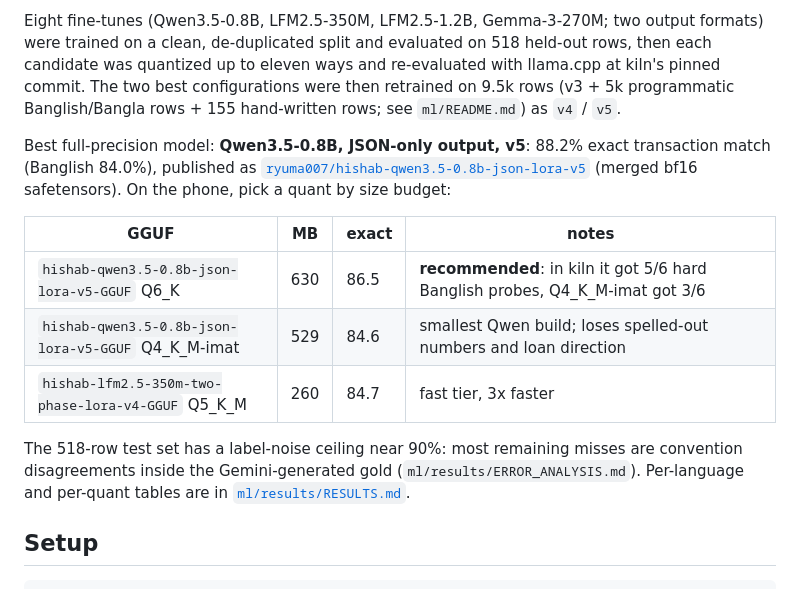
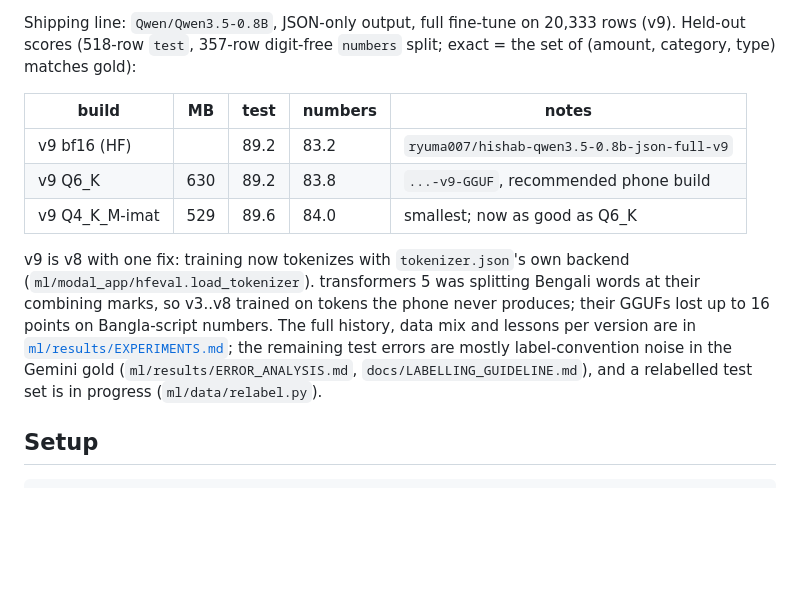
Before and after one commit to RaihanulHaque/hishab, a Markdown page: README.md, the part around one of its changes. Drawn GitHub-style; blank space fills up the shorter version.

Commit message:
docs: v9 results (GGUF now equals bf16), tokenizer root cause, README current state
Co-Authored-By: Claude Fable 5.1 <noreply@anthropic.com>

```diff
--- a/README.md
+++ b/README.md
@@ -30,24 +30,21 @@ run on device through [kiln](https://github.com/RaihanulHaque/kiln) (llama.cpp o
 
-Eight fine-tunes (Qwen3.5-0.8B, LFM2.5-350M, LFM2.5-1.2B, Gemma-3-270M; two output formats)
-were trained on a clean, de-duplicated split and evaluated on 518 held-out rows, then each
-candidate was quantized up to eleven ways and re-evaluated with llama.cpp at kiln's pinned
-commit. The two best configurations were then retrained on 9.5k rows (v3 + 5k programmatic
-Banglish/Bangla rows + 155 hand-written rows; see `ml/README.md`) as `v4` / `v5`.
+Shipping line: `Qwen/Qwen3.5-0.8B`, JSON-only output, full fine-tune on 20,333 rows (v9).
+Held-out scores (518-row `test`, 357-row digit-free `numbers` split; exact = the set of
+(amount, category, type) matches gold):
 
-Best full-precision model: **Qwen3.5-0.8B, JSON-only output, v5**: 88.2% exact transaction
-match (Banglish 84.0%), published as
-[`ryuma007/hishab-qwen3.5-0.8b-json-lora-v5`](https://huggingface.co/ryuma007/hishab-qwen3.5-0.8b-json-lora-v5)
-(merged bf16 safetensors). On the phone, pick a quant by size budget:
+| build | MB | test | numbers | notes |
+|---|---|---|---|---|
+| v9 bf16 (HF) | | 89.2 | 83.2 | `ryuma007/hishab-qwen3.5-0.8b-json-full-v9` |
+| v9 Q6_K | 630 | 89.2 | 83.8 | `...-v9-GGUF`, recommended phone build |
+| v9 Q4_K_M-imat | 529 | 89.6 | 84.0 | smallest; now as good as Q6_K |
 
-| GGUF | MB | exact | notes |
-|---|---|---|---|
-| `hishab-qwen3.5-0.8b-json-lora-v5-GGUF` Q6_K | 630 | 86.5 | **recommended**: in kiln it got 5/6 hard Banglish probes, Q4_K_M-imat got 3/6 |
-| `hishab-qwen3.5-0.8b-json-lora-v5-GGUF` Q4_K_M-imat | 529 | 84.6 | smallest Qwen build; loses spelled-out numbers and loan direction |
-| `hishab-lfm2.5-350m-two-phase-lora-v4-GGUF` Q5_K_M | 260 | 84.7 | fast tier, 3x faster |
-
-The 518-row test set has a label-noise ceiling near 90%: most remaining misses are
-convention disagreements inside the Gemini-generated gold (`ml/results/ERROR_ANALYSIS.md`).
-Per-language and per-quant tables are in [`ml/results/RESULTS.md`](ml/results/RESULTS.md).
+v9 is v8 with one fix: training now tokenizes with `tokenizer.json`'s own backend
+(`ml/modal_app/hfeval.load_tokenizer`). transformers 5 was splitting Bengali words at their
+combining marks, so v3..v8 trained on tokens the phone never produces; their GGUFs lost up to
+16 points on Bangla-script numbers. The full history, data mix and lessons per version are in
+[`ml/results/EXPERIMENTS.md`](ml/results/EXPERIMENTS.md); the remaining test errors are mostly
+label-convention noise in the Gemini gold (`ml/results/ERROR_ANALYSIS.md`,
+`docs/LABELLING_GUIDELINE.md`), and a relabelled test set is in progress (`ml/data/relabel.py`).
 
 ## Setup
 
```
Also changed, not shown: other parts of README.md (+1 -1 lines), ml/results/EXPERIMENTS.md (+28 -4 lines).
